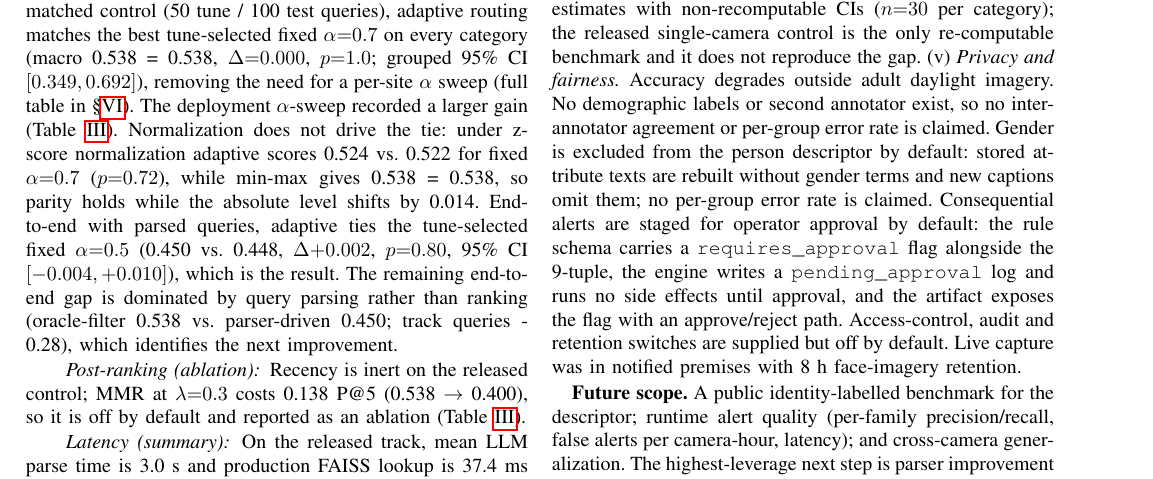
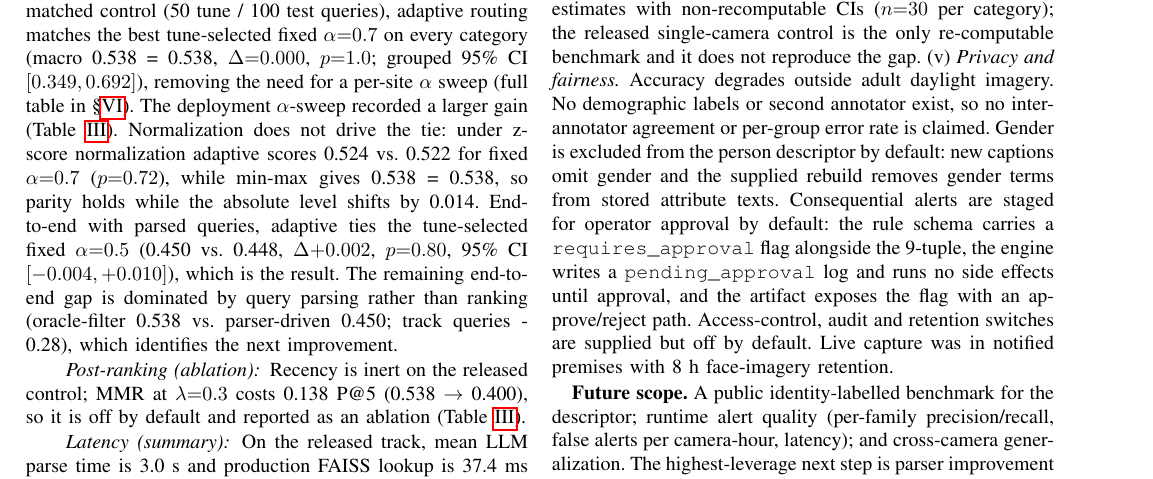
Before and after one commit to sujalmh/AI-Powered-Surveillance-System-with-Natural-Language-based-Querying, a LaTeX paper (INDICON2026_submit/INDICON2026Conference.merged.tex): part of page 5 of 6, cut so that both start at the same text. Compiled offline with pdfLaTeX; a missing font is replaced by an installed copy or a similar font; a LaTeX package or settings file that is missing is left out.

Commit message:
Update merged conference tex

```diff
--- a/INDICON2026_submit/INDICON2026Conference.merged.tex
+++ b/INDICON2026_submit/INDICON2026Conference.merged.tex
@@ -15,7 +15,6 @@
 \usepackage{amsthm}
 \theoremstyle{plain}
 \newtheorem{observation}{Observation}
-\newtheorem{lemma}{Lemma}
 % Allow slightly looser inter-word spacing so that long identifiers and
 % hyphenated terms do not push a line past the column edge.
 \setlength{\emergencystretch}{1.2em}
@@ -322,9 +321,9 @@ On the released track, mean LLM parse time is 3.0~s and production FAISS lookup
 
 \section{Discussion and Conclusion}
 
-\textbf{Limitations.} (i)~Observation~\ref{lem:override_gap} assumes (A1)--(A2) and is not guaranteed in general; crowded scenes, occlusion, camera-domain shifts and ambiguous action phrasing degrade both branches, unisolated here. (ii)~Concat costs $d_v+d_t$ bytes/descriptor; $N>10^7$ motivates IVF-PQ; the post-ranking ablation on the 100-query test split (\texttt{results/\allowbreak ablation\_\allowbreak tables.md}) finds recency inert and MMR at $\lambda{=}0.3$ costs 0.138 P@5, so MMR is off by default and reported as an ablation. (iii)~The deployment alert result comes from a held-out study whose per-utterance export was not preserved; the release ships a deterministic materializer with clarify/abstain validator (30/30 clarifications, no false materializations); the paths are not interchangeable, the released measure is not open-world accuracy, and no public identity baseline is reported. Known alert-grammar residuals: none on the 215-case set; open-world phrasing still clarifies. (iv)~\emph{Benchmark representativeness.} The 150-query deployment benchmark covers one premises, four cameras and one $\sim$8-h daytime capture; its per-query export, annotator roster and split were not preserved, so the macro-means in Table~\ref{tab:deployment_study} are single-run estimates with non-recomputable CIs ($n{=}30$ per category); the released single-camera control is the only re-computable benchmark and it does not reproduce the gap. (v)~\emph{Privacy and fairness.} Accuracy degrades outside adult daylight imagery. No demographic labels or second annotator exist, so no inter-annotator agreement or per-group error rate is claimed. Gender is excluded from the person descriptor by default: stored
-attribute texts are rebuilt without gender terms and new captions omit
-them; no per-group error rate is claimed. Consequential alerts are staged
+\textbf{Limitations.} (i)~Observation~\ref{lem:override_gap} assumes (A1)--(A2) and is not guaranteed in general; crowded scenes, occlusion, camera-domain shifts and ambiguous action phrasing degrade both branches, unisolated here. (ii)~Concat costs $d_v+d_t$ bytes/descriptor; $N>10^7$ motivates IVF-PQ; the post-ranking ablation on the 100-query test split (\texttt{results/\allowbreak ablation\_\allowbreak tables.md}) finds recency inert and MMR at $\lambda{=}0.3$ costs 0.138 P@5, so MMR is off by default and reported as an ablation. (iii)~The deployment alert result comes from a held-out study whose per-utterance export was not preserved; the release ships a deterministic materializer with clarify/abstain validator (30/30 clarifications, no false materializations); the paths are not interchangeable, the released measure is not open-world accuracy, and no public identity baseline is reported. Known alert-grammar residuals: none on the 215-case set; open-world phrasing still clarifies. (iv)~\emph{Benchmark representativeness.} The 150-query deployment benchmark covers one premises, four cameras and one $\sim$8-h daytime capture; its per-query export, annotator roster and split were not preserved, so the macro-means in Table~\ref{tab:deployment_study} are single-run estimates with non-recomputable CIs ($n{=}30$ per category); the released single-camera control is the only re-computable benchmark and it does not reproduce the gap. (v)~\emph{Privacy and fairness.} Accuracy degrades outside adult daylight imagery. No demographic labels or second annotator exist, so no inter-annotator agreement or per-group error rate is claimed. Gender is excluded from the person descriptor by default: new captions
+omit gender and the supplied rebuild removes gender terms from stored
+attribute texts. Consequential alerts are staged
 for operator approval by default: the rule schema carries a
 \texttt{requires\_approval} flag alongside the 9-tuple, the engine writes a
 \texttt{pending\_approval} log and runs no side effects until approval, and
```
Also changed, not shown: INDICON2026_submit/INDICON2026Conference.merged.tex (2 more changed lines).
